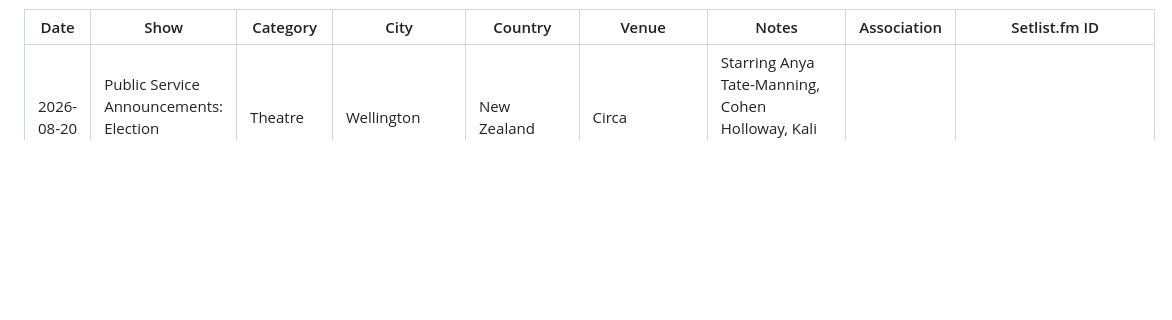
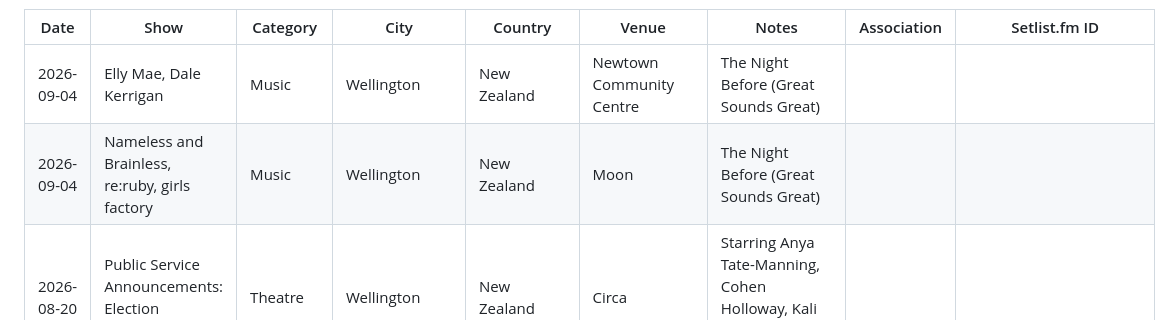
Before and after one commit to adrianparker/adrianparker.github.io, a Markdown page: content/GigTracker/gig-history.md, the part around one of its changes. Rendered like a GitHub page; blank space fills up the shorter version.

Commit message:
Add The Night Before gig

```diff
--- a/content/GigTracker/gig-history.md
+++ b/content/GigTracker/gig-history.md
@@ -9,6 +9,8 @@ Data has been manually improved, validated and some gigs identified in gigs-miss
 
 | Date | Show | Category | City | Country | Venue | Notes | Association | Setlist.fm ID |
 |---|---|---|---|---|---|---|---|---|
+| 2026-09-04 | Elly Mae, Dale Kerrigan | Music | Wellington | New Zealand | Newtown Community Centre | The Night Before (Great Sounds Great) | | |
+| 2026-09-04 | Nameless and Brainless, re:ruby, girls factory | Music | Wellington | New Zealand | Moon | The Night Before (Great Sounds Great) | | |
 | 2026-08-20 | Public Service Announcements: Election Meltdown | Theatre | Wellington | New Zealand | Circa | Starring Anya Tate-Manning, Cohen Holloway, Kali Kopae. Directed by Carrie Green | | |
 | 2026-06-27 | Hadestown: Teen Edition | Theatre | Paraparaumu | New Zealand | Te Raukura ki Kapiti | Starring Louis Oakey, Hover Waterworth, Eleanor Parker | | |
 | 2026-06-23 | Hadestown: Teen Edition | Theatre | Paraparaumu | New Zealand | Te Raukura ki Kapiti | Starring Louis Oakey, Hover Waterworth, Eleanor Parker | | |
```
Also changed, not shown: other parts of content/GigTracker/gig-history.md (+2 -2 lines), content/GigTracker/Locations.md (+2 -0 lines).
